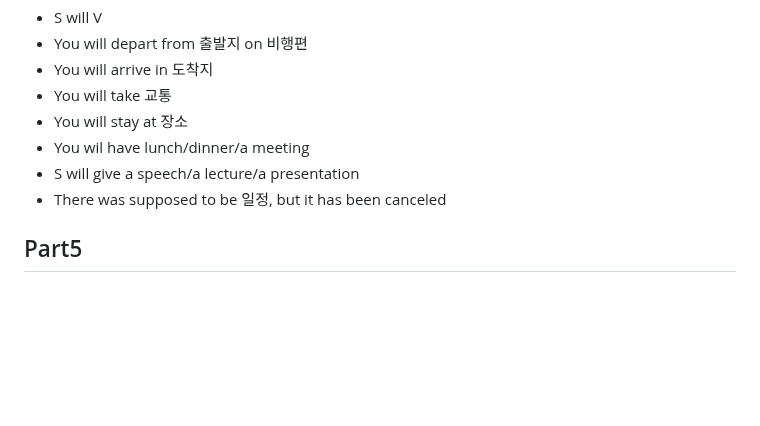
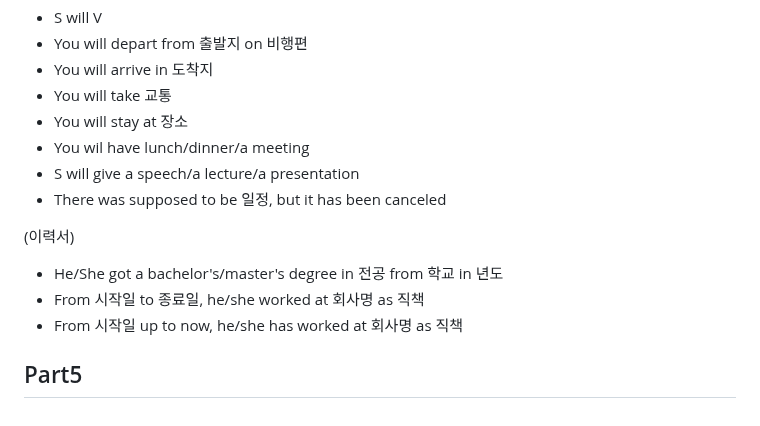
Before and after one commit to cogito30/english_study, a Markdown page: 01_toeic_speaking/summary.md, the part around the change. Drawn GitHub-style; blank space fills up the shorter version.

```diff
--- a/01_toeic_speaking/summary.md
+++ b/01_toeic_speaking/summary.md
@@ -185,4 +185,9 @@
 - S will give a speech/a lecture/a presentation
 - There was supposed to be 일정, but it has been canceled
 
+(이력서)
+- He/She got a bachelor's/master's degree in 전공 from 학교 in 년도
+- From 시작일 to 종료일, he/she worked at 회사명 as 직책
+- From 시작일 up to now, he/she has worked at 회사명 as 직책
+
 ## Part5
```
